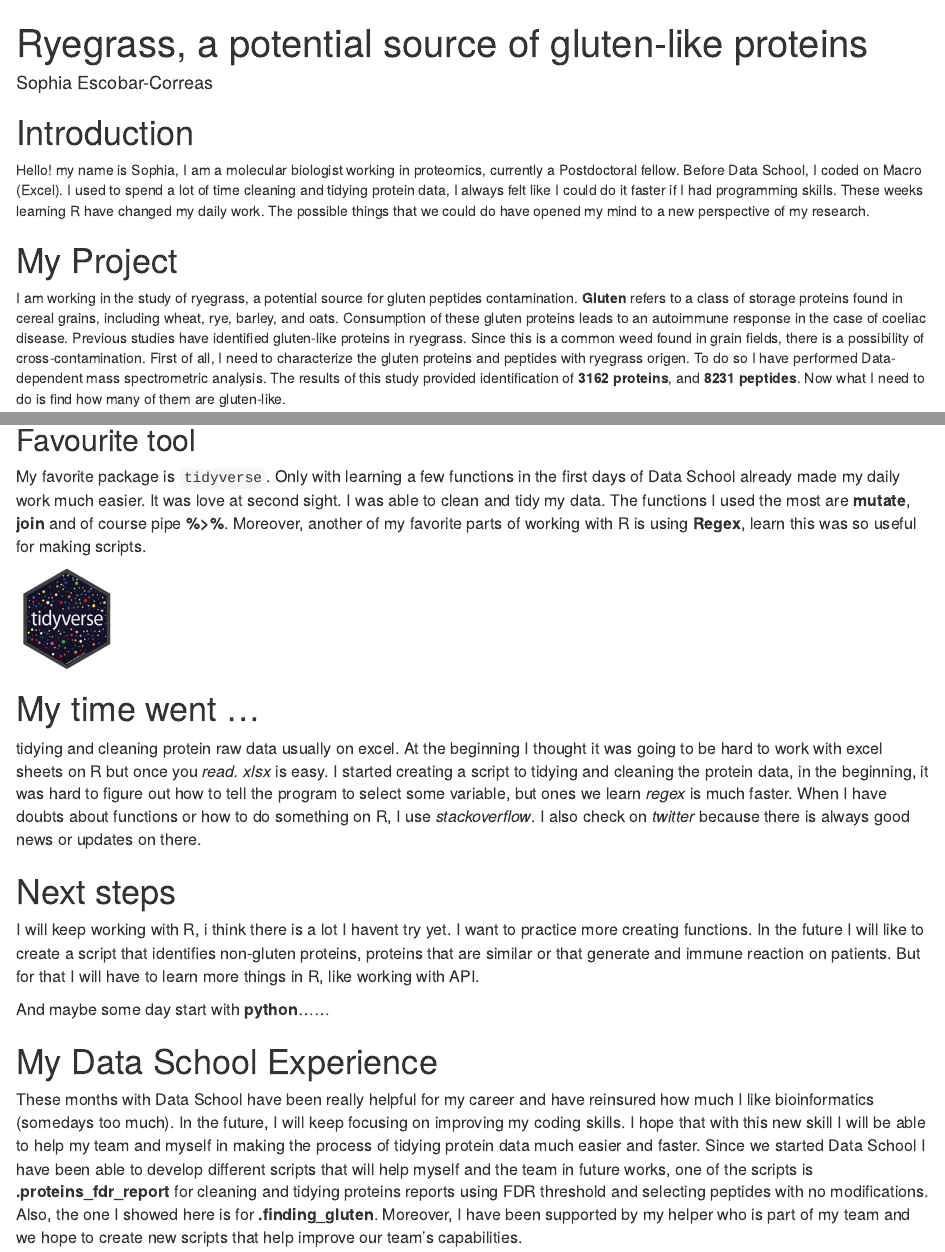
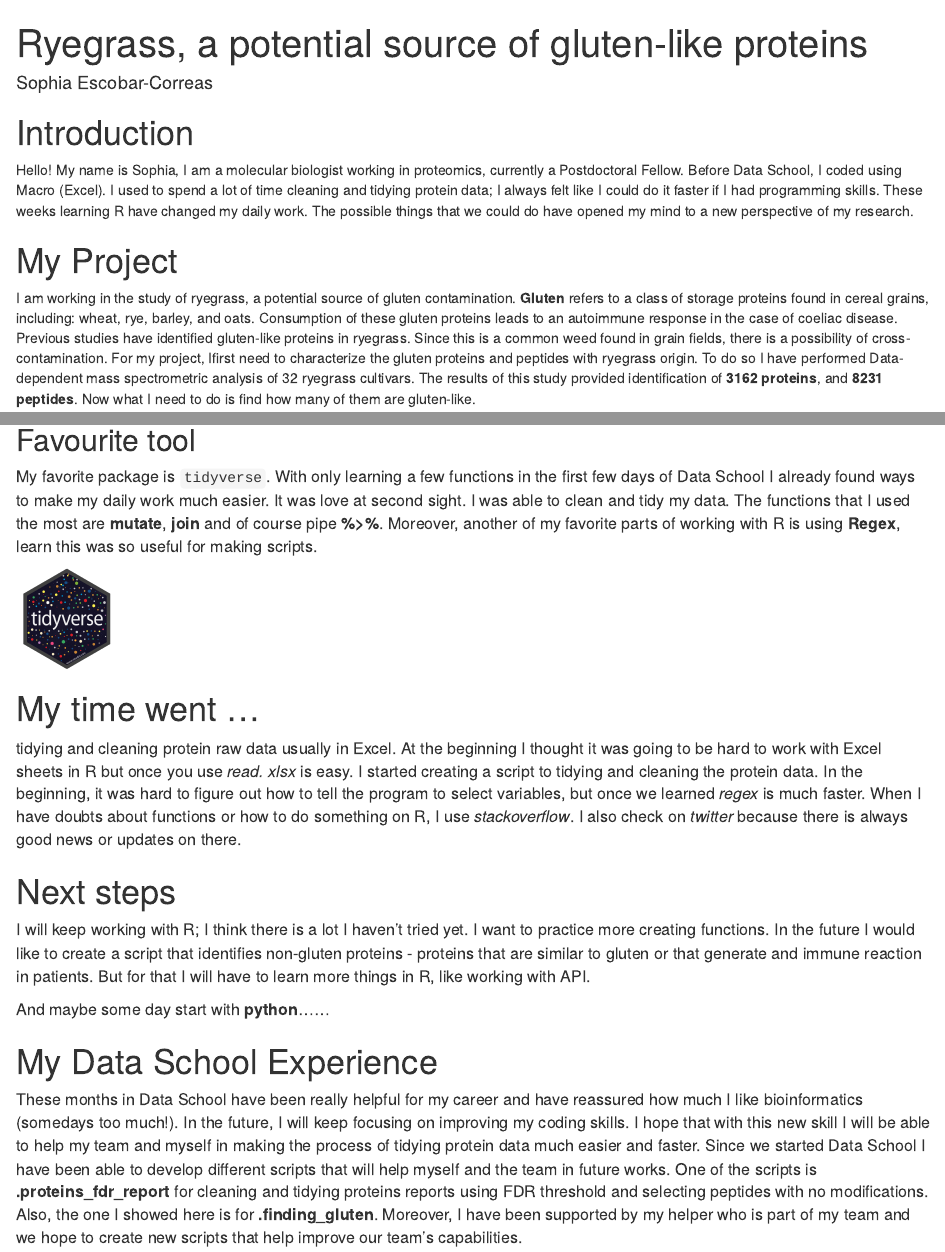
Before and after one commit to Sophia-006/finalprojectDataSchool, an R Markdown document (Untitled/myproject.Rmd): the page in a window 1100 px wide, from its top, and a second part further down, joined at a grey line. Rendered offline with R 4.5, knitr and Pandoc, with nearby package versions; drawn as R Markdown's standard HTML page in place of the format the file asks for; some code elsewhere in the file could not run offline; the gapminder table comes from the copy in Python's plotly package.

Commit message:
CORRECTING ERRORS

```diff
--- a/Untitled/myproject.Rmd
+++ b/Untitled/myproject.Rmd
@@ -27,10 +27,10 @@ library(gganimate)
 
 
 # Introduction
-Hello! my name is Sophia, I am a molecular biologist working in proteomics, currently a Postdoctoral fellow.  Before Data School, I coded on Macro (Excel). I used to spend a lot of time cleaning and tidying protein data, I always felt like I could do it faster if I had programming skills. These weeks learning R have changed my daily work. The possible things that we could do have opened my mind to a new perspective of my research.
+Hello! My name is Sophia, I am a molecular biologist working in proteomics, currently a Postdoctoral Fellow.  Before Data School, I coded using Macro (Excel). I used to spend a lot of time cleaning and tidying protein data; I always felt like I could do it faster if I had programming skills. These weeks learning R have changed my daily work. The possible things that we could do have opened my mind to a new perspective of my research.
 
 # My Project
-I am working in the study of ryegrass, a potential source for gluten peptides contamination. **Gluten** refers to a class of storage proteins found in cereal grains, including wheat, rye, barley, and oats. Consumption of these gluten proteins leads to an autoimmune response in the case of coeliac disease. Previous studies have identified gluten-like proteins in ryegrass. Since this is a common weed found in grain fields, there is a possibility of cross-contamination. First of all, I need to characterize the gluten proteins and peptides with ryegrass origen. To do so I have performed Data-dependent mass spectrometric analysis. The results of this study provided identification of **3162 proteins**, and **8231 peptides**. Now what I need to do is find how many of them are gluten-like.
+I am working in the study of ryegrass, a potential source of gluten  contamination. **Gluten** refers to a class of storage proteins found in cereal grains, including: wheat, rye, barley, and oats. Consumption of these gluten proteins leads to an autoimmune response in the case of coeliac disease. Previous studies have identified gluten-like proteins in ryegrass. Since this is a common weed found in grain fields, there is a possibility of cross-contamination. For my project, Ifirst  need to characterize the gluten proteins and peptides with ryegrass origin. To do so I have performed Data-dependent mass spectrometric analysis of 32 ryegrass cultivars. The results of this study provided identification of **3162 proteins**, and **8231 peptides**. Now what I need to do is find how many of them are gluten-like.
 
 
 ## Preliminary results
@@ -122,7 +122,7 @@ Other packages I have used are: `dplyr` and `stringr`. For visualization `ggplot
 
 ## Favourite tool
 
-My favorite package is `tidyverse`. Only with learning a few functions in the first days of Data School already made my daily work much easier. It was love at second sight. I was able to clean and tidy my data. The functions I used the most are **mutate**, **join** and of course pipe **%>%**.
+My favorite package is `tidyverse`. With only learning a few functions in the first few days of Data School I already found ways to make my daily work much easier. It was love at second sight. I was able to clean and tidy my data. The functions that I used the most are **mutate**, **join** and of course pipe **%>%**.
 Moreover, another of my favorite parts of working with R is using **Regex**, learn this was so useful for making scripts.
 
 ![](resources/img/tidyverse.png){width=100px}
@@ -130,16 +130,16 @@ Moreover, another of my favorite parts of working with R is using **Regex**, lea
 
 # My time went ...
 
-tidying and cleaning protein raw data usually on excel. At the beginning I thought it was going to be hard to work with excel sheets on R but once you *read. xlsx* is easy. I started creating a script to tidying and cleaning the protein data, in the beginning, it was hard to figure out how to tell the program to select some variable, but ones we learn *regex* is much faster. When I have doubts about functions or how to do something on R, I use *stackoverflow*. I also check on *twitter* because there is always good news or updates on there.
+tidying and cleaning protein raw data usually in Excel. At the beginning I thought it was going to be hard to work with Excel sheets in R but once you use *read. xlsx* is easy. I started creating a script to tidying and cleaning the protein data. In the beginning, it was hard to figure out how to tell the program to select variables, but once we learned *regex* is much faster. When I have doubts about functions or how to do something on R, I use *stackoverflow*. I also check on *twitter* because there is always good news or updates on there.
 
 
 # Next steps
 
-I will keep working with R, i think there is a lot I havent try yet. I want to practice more creating functions.
-In the future I will like to create a script that identifies non-gluten proteins, proteins that are similar or that generate and immune reaction on patients. But for that I will have to learn more things in R, like working with API.
+I will keep working with R; I think there is a lot I haven't tried yet. I want to practice more creating functions.
+In the future I would like to create a script that identifies non-gluten proteins - proteins that are similar to gluten or that generate and immune reaction in patients. But for that I will have to learn more things in R, like working with API.
 
 And maybe some day start with **python**......
 
 # My Data School Experience
 
-These months with Data School have been really helpful for my career and have reinsured how much I like bioinformatics (somedays too much). In the future, I will keep focusing on improving my coding skills. I hope that with this new skill I will be able to help my team and myself in making the process of tidying protein data much easier and faster. Since we started Data School I have been able to develop different scripts that will help myself and the team in future works, one of the scripts is **.proteins_fdr_report** for cleaning and tidying proteins reports using FDR threshold and selecting peptides with no modifications. Also, the one I showed here is for **.finding_gluten**. Moreover, I have been supported by my helper who is part of my team and we hope to create new scripts that help improve our team's capabilities.
+These months in Data School have been really helpful for my career and have reassured how much I like bioinformatics (somedays too much!). In the future, I will keep focusing on improving my coding skills. I hope that with this new skill I will be able to help my team and myself in making the process of tidying protein data much easier and faster. Since we started Data School I have been able to develop different scripts that will help myself and the team in future works. One of the scripts is **.proteins_fdr_report** for cleaning and tidying proteins reports using FDR threshold and selecting peptides with no modifications. Also, the one I showed here is for **.finding_gluten**. Moreover, I have been supported by my helper who is part of my team and we hope to create new scripts that help improve our team's capabilities.
```
Also changed, not shown: Untitled/myproject.Rmd (4 more changed lines).
